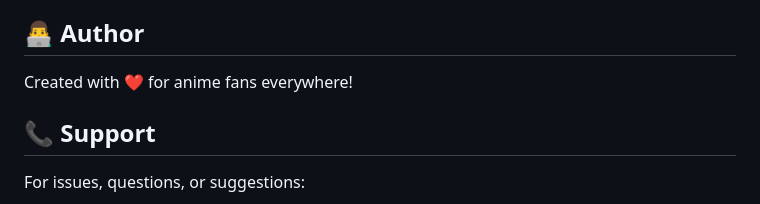
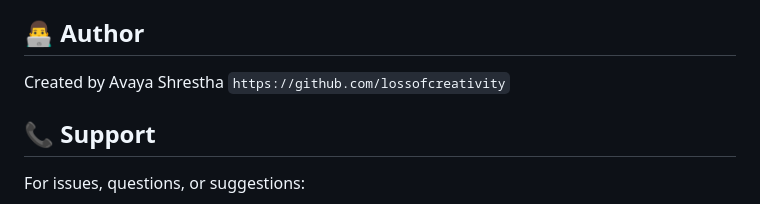
Before and after one commit to lossofcreativity/AnimeHub, a Markdown page: README.md, the part around the change. Rendered like a GitHub page.

```diff
--- a/README.md
+++ b/README.md
@@ -195,7 +195,7 @@ Contributions are welcome! Feel free to:
 
 ## 👨‍💻 Author
 
-Created with ❤️ for anime fans everywhere!
+Created by Avaya Shrestha ``https://github.com/lossofcreativity``
 
 ## 📞 Support
 
```
